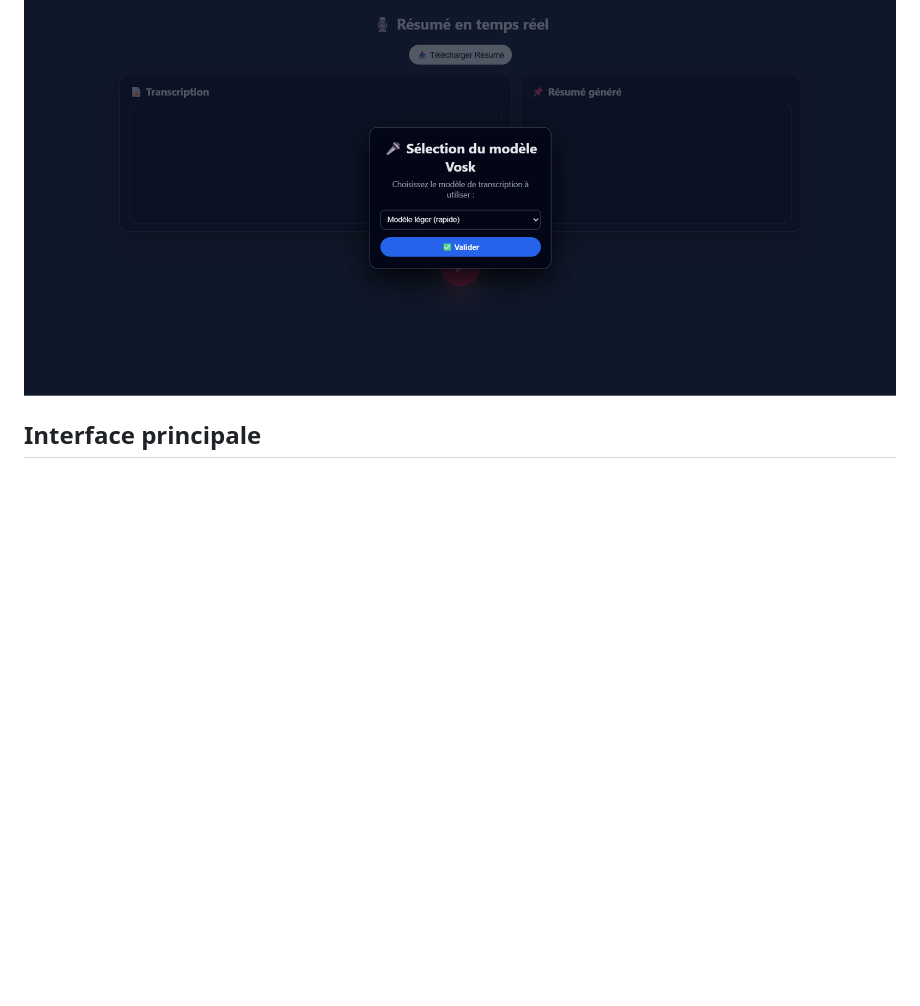
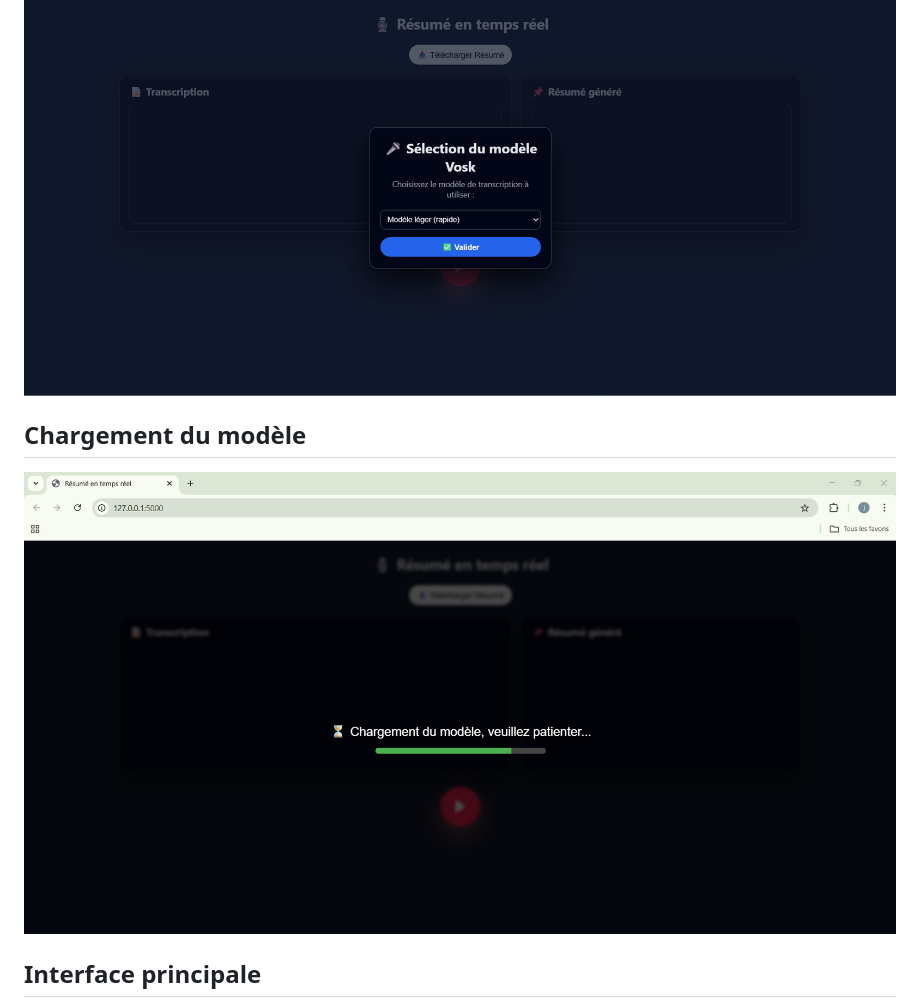
Before and after one commit to johnwaia/LocalResumeTranscriptionLive, a Markdown page: README.md, the part around the change. Rendered like a GitHub page; pictures changed too: assets/image/screen2.png (added); blank space fills up the shorter version.

Commit message:
feat: Update README

```diff
--- a/README.md
+++ b/README.md
@@ -136,6 +136,9 @@ ollama serve
 ## Choix du Modèle Vosk
 ![Choix du Modèle Vosk](assets/image/screen1.png)
 
+## Chargement du modèle
+![Chargement du modèle](assets/image/screen2.png)
+
 ## Interface principale
 ![Interface principale](assets/image/screen.png)
 
```
